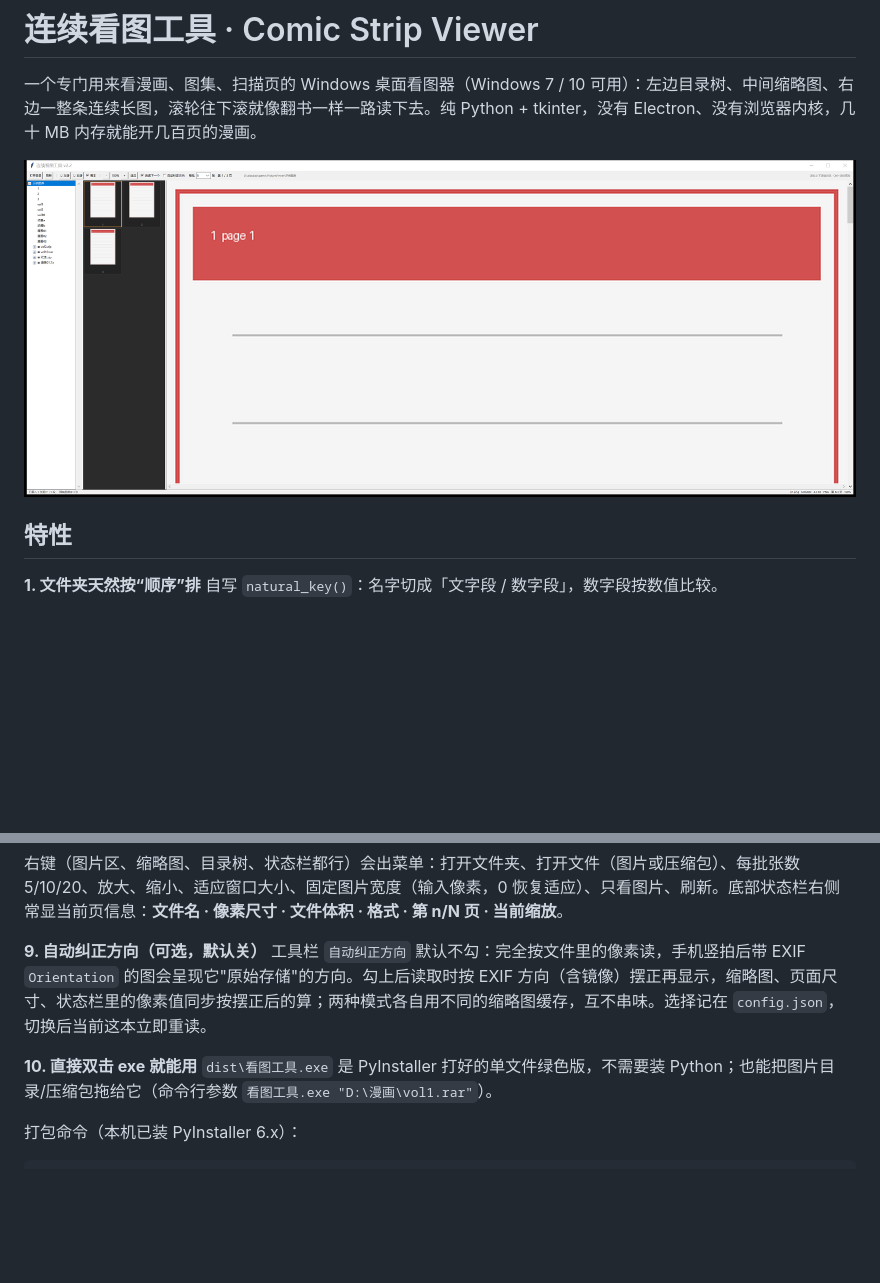
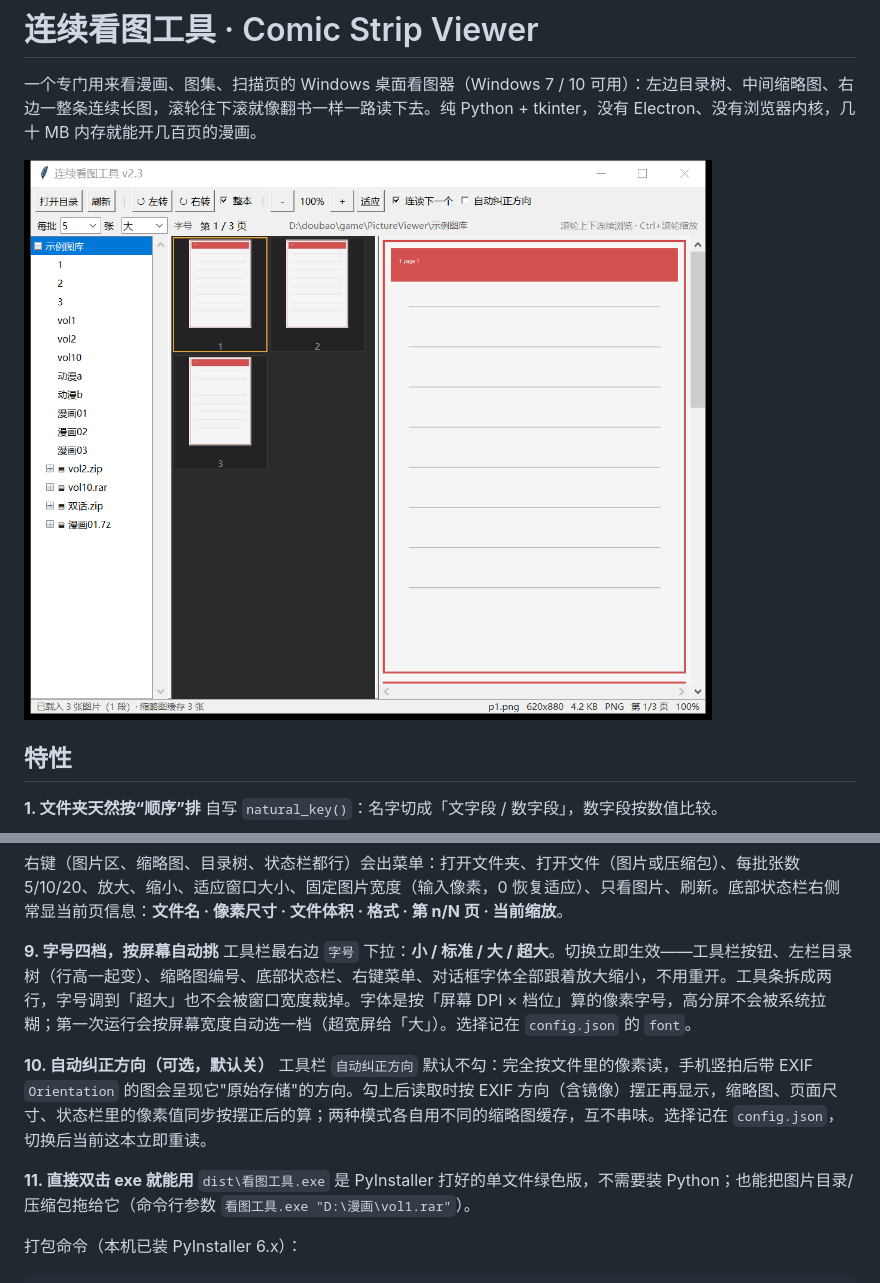
Before and after one commit to hellworldj/comic-viewer, a Markdown page: README.md, 2 parts joined by grey strips. GitHub-like rendering; pictures changed too: docs/screenshot.png; blank space fills up the shorter version.

```diff
--- a/README.md
+++ b/README.md
@@ -53,10 +53,13 @@
 
 右键（图片区、缩略图、目录树、状态栏都行）会出菜单：打开文件夹、打开文件（图片或压缩包）、每批张数 5/10/20、放大、缩小、适应窗口大小、固定图片宽度（输入像素，0 恢复适应）、只看图片、刷新。底部状态栏右侧常显当前页信息：**文件名 · 像素尺寸 · 文件体积 · 格式 · 第 n/N 页 · 当前缩放**。
 
-**9. 自动纠正方向（可选，默认关）**
+**9. 字号四档，按屏幕自动挑**
+工具栏最右边 `字号` 下拉：**小 / 标准 / 大 / 超大**。切换立即生效——工具栏按钮、左栏目录树（行高一起变）、缩略图编号、底部状态栏、右键菜单、对话框字体全部跟着放大缩小，不用重开。工具条拆成两行，字号调到「超大」也不会被窗口宽度裁掉。字体是按「屏幕 DPI × 档位」算的像素字号，高分屏不会被系统拉糊；第一次运行会按屏幕宽度自动选一档（超宽屏给「大」）。选择记在 `config.json` 的 `font`。
+
+**10. 自动纠正方向（可选，默认关）**
 工具栏 `自动纠正方向` 默认不勾：完全按文件里的像素读，手机竖拍后带 EXIF `Orientation` 的图会呈现它"原始存储"的方向。勾上后读取时按 EXIF 方向（含镜像）摆正再显示，缩略图、页面尺寸、状态栏里的像素值同步按摆正后的算；两种模式各自用不同的缩略图缓存，互不串味。选择记在 `config.json`，切换后当前这本立即重读。
 
-**10. 直接双击 exe 就能用**
+**11. 直接双击 exe 就能用**
 `dist\看图工具.exe` 是 PyInstaller 打好的单文件绿色版，不需要装 Python；也能把图片目录/压缩包拖给它（命令行参数 `看图工具.exe "D:\漫画\vol1.rar"`）。
 
 打包命令（本机已装 PyInstaller 6.x）：
```
Also changed, not shown: 使用说明.md (+2 -0 lines), 2 other files.
